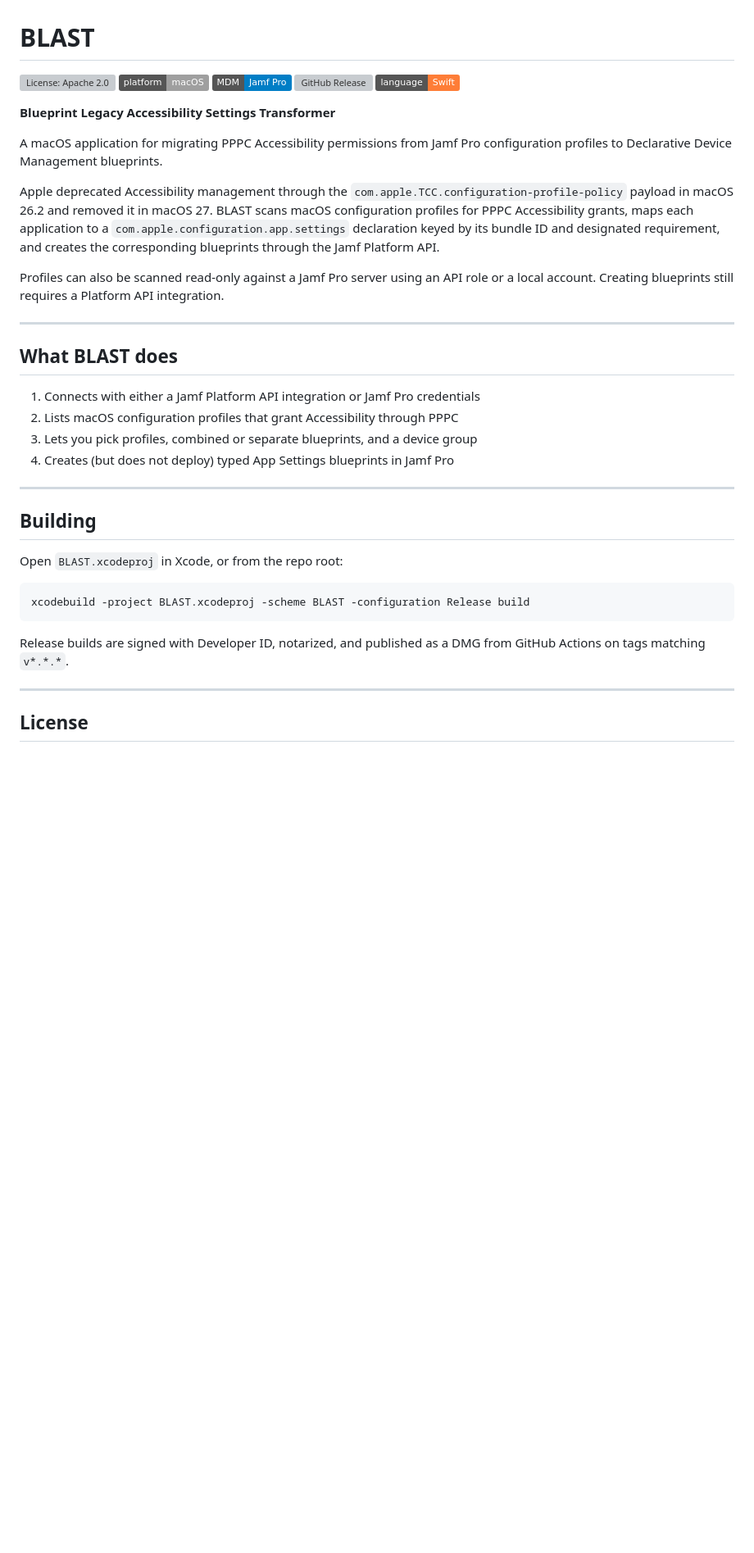
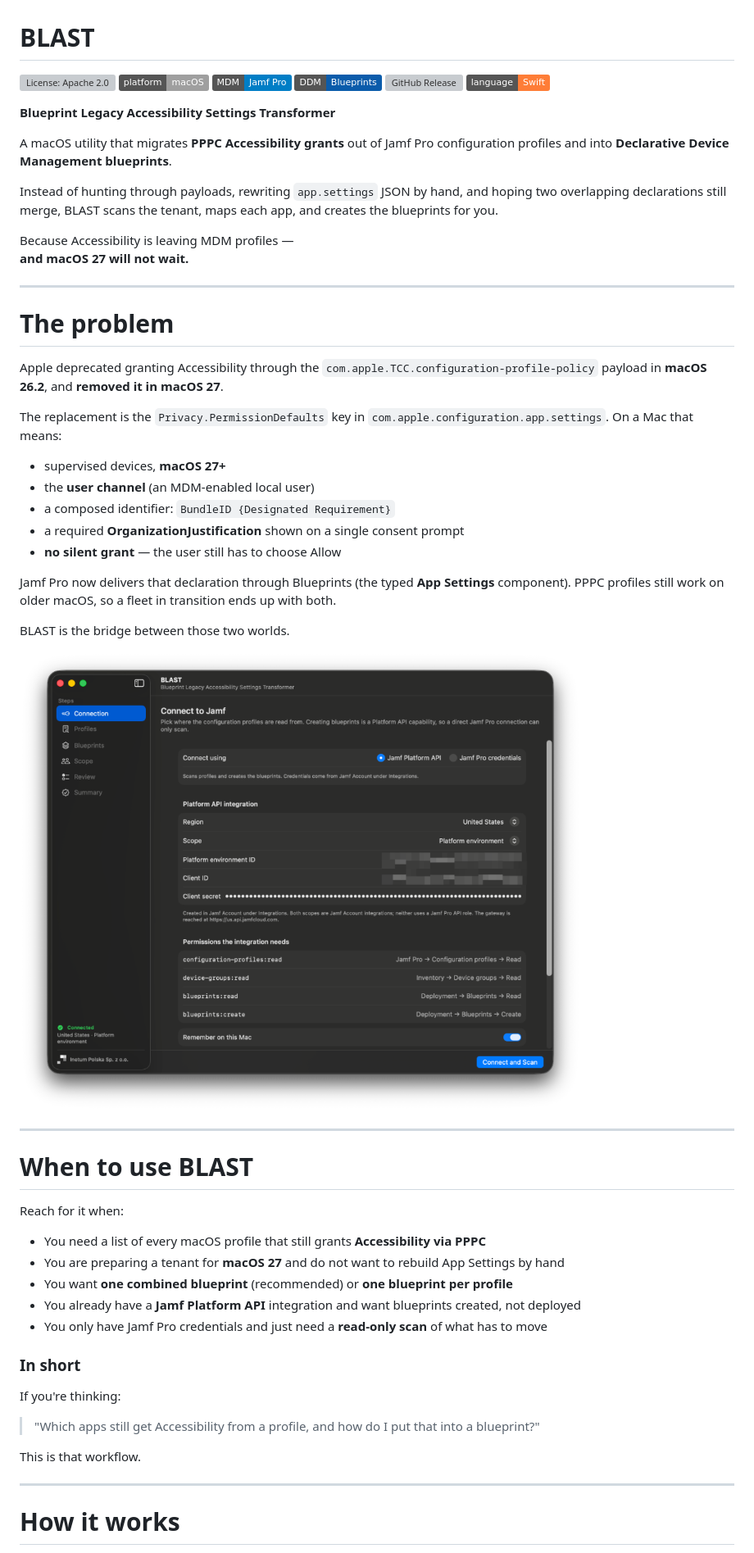
Before and after one commit to Inetum-Poland/blast, a Markdown page: README.md, the part around one of its changes. Shown at 82% size. Drawn GitHub-style; pictures changed too: docs/connection.png (added); badges without logos; blank space fills up the shorter version; grey boxes are pictures that could not be loaded.

````diff
--- a/README.md
+++ b/README.md
@@ -3,39 +3,60 @@
 [![License: Apache 2.0](https://img.shields.io/github/license/Inetum-Poland/blast?logo=apache&color=purple)](https://github.com/Inetum-Poland/blast?tab=Apache-2.0-1-ov-file#)
 [![Platform: macOS](https://img.shields.io/badge/platform-macOS-lightgrey)](#)
 [![MDM: Jamf Pro](https://img.shields.io/badge/MDM-Jamf%20Pro-blue)](#)
+[![DDM: Blueprints](https://img.shields.io/badge/DDM-Blueprints-0B5CAB)](#)
 [![GitHub Release](https://img.shields.io/github/v/release/Inetum-Poland/blast)](https://github.com/Inetum-Poland/blast/releases)
 [![Swift](https://img.shields.io/badge/language-Swift-orange)](#)
 
 **Blueprint Legacy Accessibility Settings Transformer**
 
-A macOS application for migrating PPPC Accessibility permissions from Jamf Pro configuration profiles to Declarative Device Management blueprints.
+A macOS utility that migrates **PPPC Accessibility grants** out of Jamf Pro configuration profiles and into **Declarative Device Management blueprints**.
 
-Apple deprecated Accessibility management through the `com.apple.TCC.configuration-profile-policy` payload in macOS 26.2 and removed it in macOS 27. BLAST scans macOS configuration profiles for PPPC Accessibility grants, maps each application to a `com.apple.configuration.app.settings` declaration keyed by its bundle ID and designated requirement, and creates the corresponding blueprints through the Jamf Platform API.
+Instead of hunting through payloads, rewriting `app.settings` JSON by hand, and hoping two overlapping declarations still merge, BLAST scans the tenant, maps each app, and creates the blueprints for you.
 
-Profiles can also be scanned read-only against a Jamf Pro server using an API role or a local account. Creating blueprints still requires a Platform API integration.
+Because Accessibility is leaving MDM profiles —
+**and macOS 27 will not wait.**
 
 ---
 
-## What BLAST does
+# The problem
 
-1. Connects with either a Jamf Platform API integration or Jamf Pro credentials
-2. Lists macOS configuration profiles that grant Accessibility through PPPC
-3. Lets you pick profiles, combined or separate blueprints, and a device group
-4. Creates (but does not deploy) typed App Settings blueprints in Jamf Pro
+Apple deprecated granting Accessibility through the `com.apple.TCC.configuration-profile-policy` payload in **macOS 26.2**, and **removed it in macOS 27**.
+
+The replacement is the `Privacy.PermissionDefaults` key in `com.apple.configuration.app.settings`. On a Mac that means:
+
+- supervised devices, **macOS 27+**
+- the **user channel** (an MDM-enabled local user)
+- a composed identifier: `BundleID {Designated Requirement}`
+- a required **OrganizationJustification** shown on a single consent prompt
+- **no silent grant** — the user still has to choose Allow
+
+Jamf Pro now delivers that declaration through Blueprints (the typed **App Settings** component). PPPC profiles still work on older macOS, so a fleet in transition ends up with both.
+
+BLAST is the bridge between those two worlds.
+
+![Connection](docs/connection.png)
 
 ---
 
-## Building
+# When to use BLAST
 
-Open `BLAST.xcodeproj` in Xcode, or from the repo root:
+Reach for it when:
 
-```bash
-xcodebuild -project BLAST.xcodeproj -scheme BLAST -configuration Release build
-```
+- You need a list of every macOS profile that still grants **Accessibility via PPPC**
+- You are preparing a tenant for **macOS 27** and do not want to rebuild App Settings by hand
+- You want **one combined blueprint** (recommended) or **one blueprint per profile**
+- You already have a **Jamf Platform API** integration and want blueprints created, not deployed
+- You only have Jamf Pro credentials and just need a **read-only scan** of what has to move
 
-Release builds are signed with Developer ID, notarized, and published as a DMG from GitHub Actions on tags matching `v*.*.*`.
+### In short
+
+If you're thinking:
+
+> "Which apps still get Accessibility from a profile, and how do I put that into a blueprint?"
+
+This is that workflow.
 
 ---
 
-## License
+# How it works
 
````
Also changed, not shown: other parts of README.md (+113 -1 lines), docs/blueprints.png (added), docs/profiles.png (added), docs/review.png (added), docs/scope.png (added).
